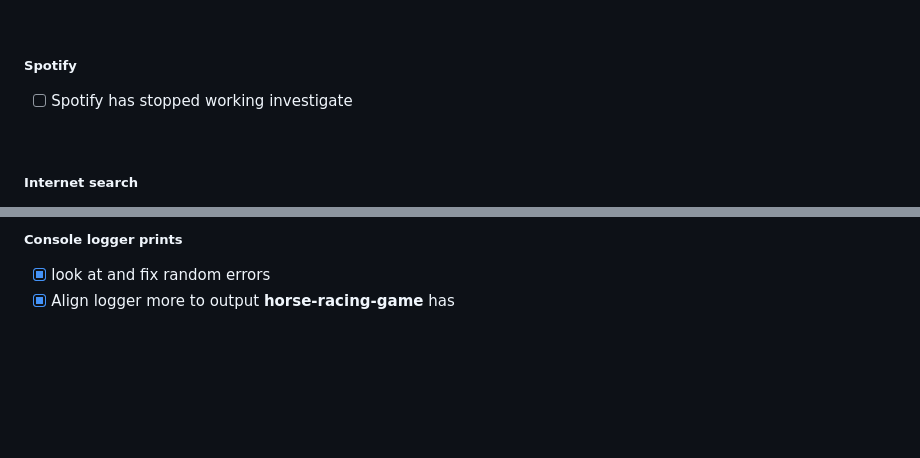
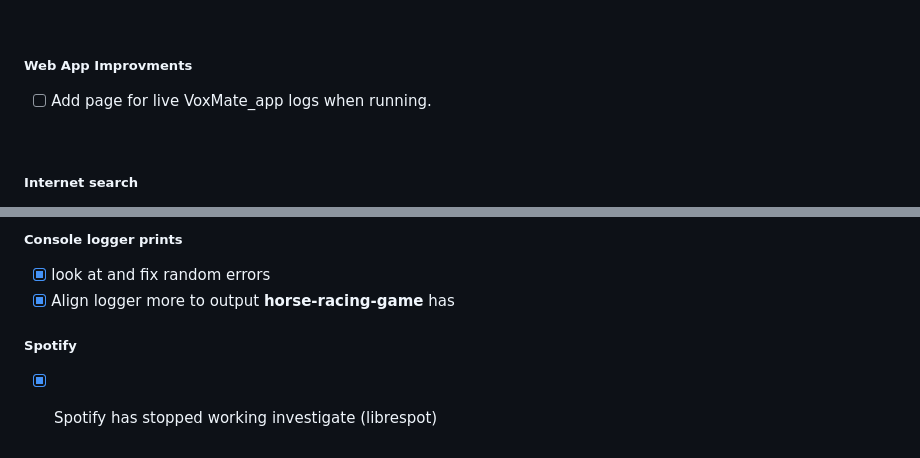
Before and after one commit to hutchybop/voxMate, a Markdown page: docs/TODOs.md, 2 parts joined by grey strips. GitHub-like rendering; blank space fills up the shorter version.

Commit message:
update before spotify token refresh implementation

```diff
--- a/docs/TODOs.md
+++ b/docs/TODOs.md
@@ -15,9 +15,10 @@
 - [ ] Look at Groq keys and split per application
 <br>
 
-##### Spotify
-- [ ] Spotify has stopped working investigate
+##### Web App Improvments
+- [ ] Add page for live VoxMate_app logs when running.
 <br>
+
 
 ##### Internet search
 - [ ] Research internet searches with AI for up to date information.
@@ -159,4 +160,5 @@ They will need their own db anyway.
 ##### Console logger prints
 - [x] look at and fix random errors
 - [x] Align logger more to output **horse-racing-game** has
-<br>
+##### Spotify
+- [x] Spotify has stopped working investigate (librespot)
```
